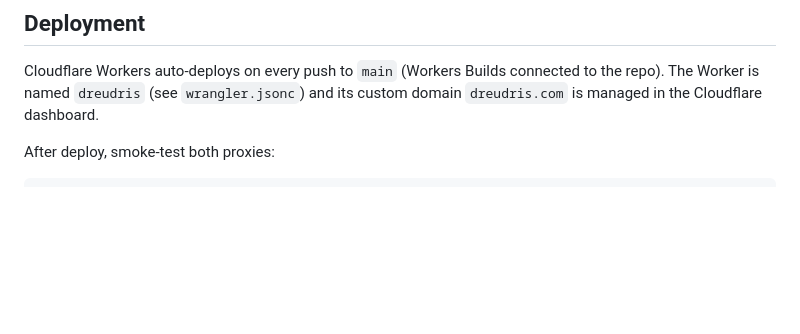
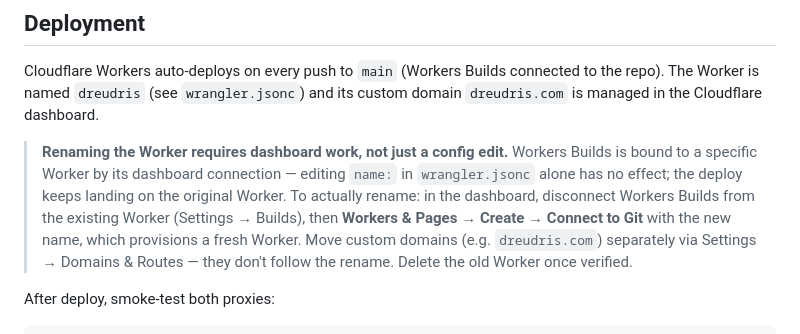
Before and after one commit to dreudris/kiwipit, a Markdown page: CLAUDE.md, the part around the change. Rendered like a GitHub page; blank space fills up the shorter version.

Commit message:
Document Worker rename gotcha in CLAUDE.md
Workers Builds is bound to a Worker by its dashboard connection, not by
the wrangler.jsonc name field — config-only renames silently land on
the original Worker. Capture the dashboard steps so the next rename
doesn't require re-discovering this.

Co-Authored-By: Claude Opus 4.7 <noreply@anthropic.com>

````diff
--- a/CLAUDE.md
+++ b/CLAUDE.md
@@ -145,6 +145,8 @@ All APIs are free, no API key required. CoinGecko provides USD prices for all ch
 
 Cloudflare Workers auto-deploys on every push to `main` (Workers Builds connected to the repo). The Worker is named `dreudris` (see `wrangler.jsonc`) and its custom domain `dreudris.com` is managed in the Cloudflare dashboard.
 
+> **Renaming the Worker requires dashboard work, not just a config edit.** Workers Builds is bound to a specific Worker by its dashboard connection — editing `name:` in `wrangler.jsonc` alone has no effect; the deploy keeps landing on the original Worker. To actually rename: in the dashboard, disconnect Workers Builds from the existing Worker (Settings → Builds), then **Workers & Pages → Create → Connect to Git** with the new name, which provisions a fresh Worker. Move custom domains (e.g. `dreudris.com`) separately via Settings → Domains & Routes — they don't follow the rename. Delete the old Worker once verified.
+
 After deploy, smoke-test both proxies:
 
 ```bash
````
